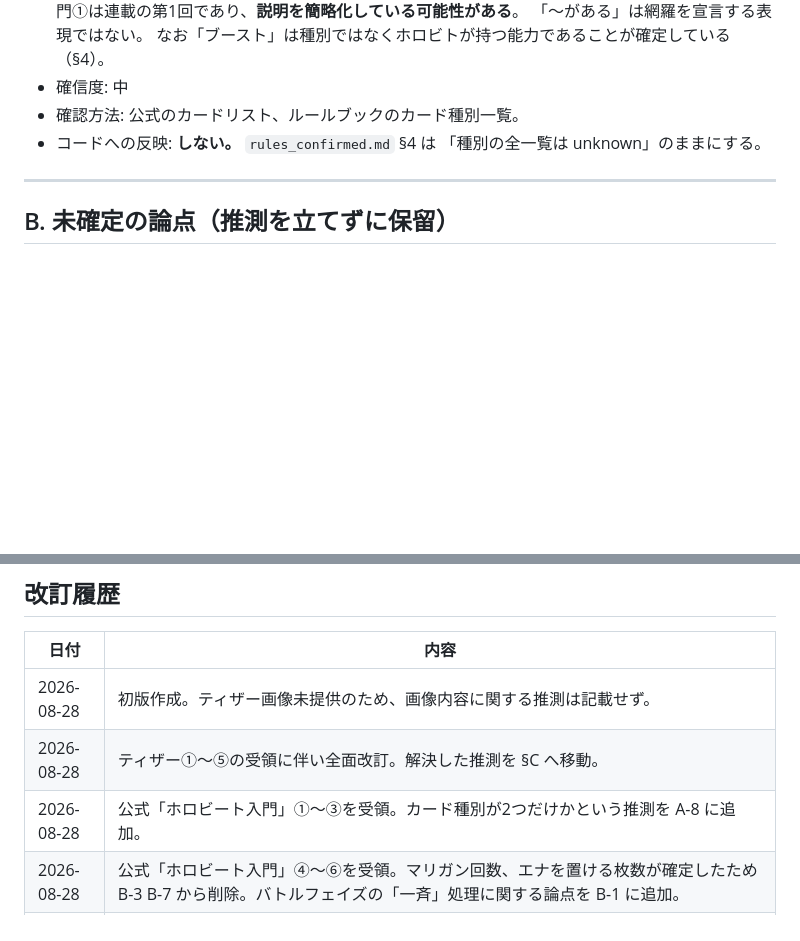
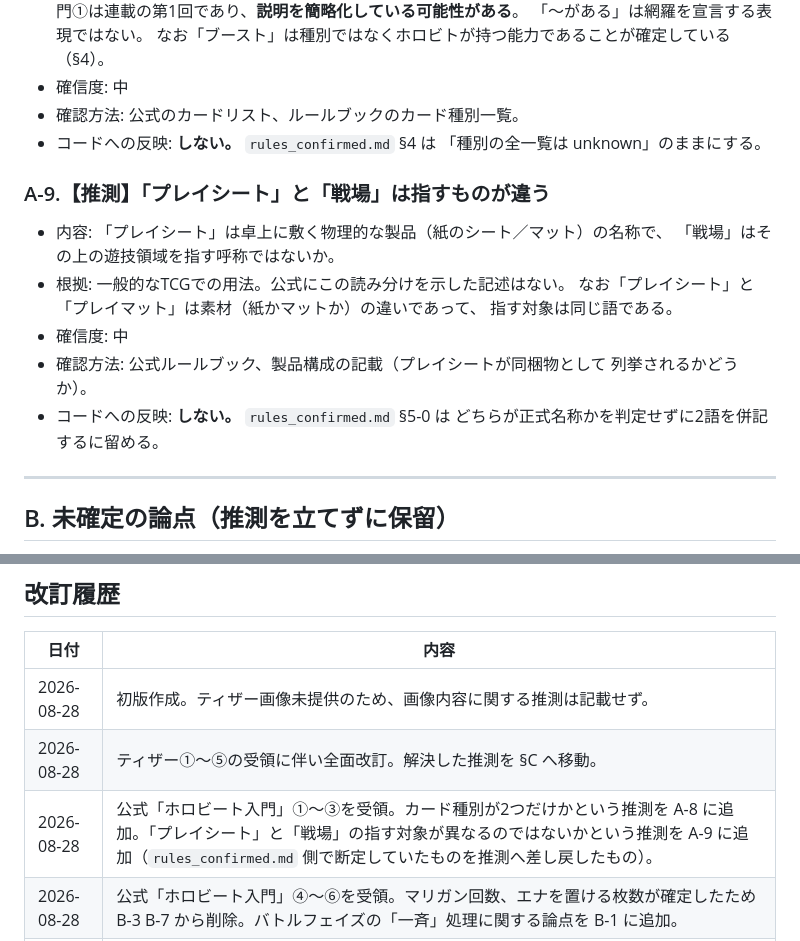
Before and after one commit to tayu02/horobeat, a Markdown page: docs/rules_guess.md, 2 parts joined by grey strips. Drawn GitHub-style; blank space fills up the shorter version.

```diff
--- a/docs/rules_guess.md
+++ b/docs/rules_guess.md
@@ -105,6 +105,18 @@
 - コードへの反映: **しない。** `rules_confirmed.md` §4 は
   「種別の全一覧は unknown」のままにする。
 
+### A-9.【推測】「プレイシート」と「戦場」は指すものが違う
+- 内容: 「プレイシート」は卓上に敷く物理的な製品（紙のシート／マット）の名称で、
+  「戦場」はその上の遊技領域を指す呼称ではないか。
+- 根拠: 一般的なTCGでの用法。公式にこの読み分けを示した記述はない。
+  なお「プレイシート」と「プレイマット」は素材（紙かマットか）の違いであって、
+  指す対象は同じ語である。
+- 確信度: 中
+- 確認方法: 公式ルールブック、製品構成の記載（プレイシートが同梱物として
+  列挙されるかどうか）。
+- コードへの反映: **しない。** `rules_confirmed.md` §5-0 は
+  どちらが正式名称かを判定せずに2語を併記するに留める。
+
 ---
 
 ## B. 未確定の論点（推測を立てずに保留）
@@ -210,7 +222,7 @@
 |---|---|
 | 2026-08-28 | 初版作成。ティザー画像未提供のため、画像内容に関する推測は記載せず。 |
 | 2026-08-28 | ティザー①〜⑤の受領に伴い全面改訂。解決した推測を §C へ移動。 |
-| 2026-08-28 | 公式「ホロビート入門」①〜③を受領。カード種別が2つだけかという推測を A-8 に追加。 |
+| 2026-08-28 | 公式「ホロビート入門」①〜③を受領。カード種別が2つだけかという推測を A-8 に追加。「プレイシート」と「戦場」の指す対象が異なるのではないかという推測を A-9 に追加（`rules_confirmed.md` 側で断定していたものを推測へ差し戻したもの）。 |
 | 2026-08-28 | 公式「ホロビート入門」④〜⑥を受領。マリガン回数、エナを置ける枚数が確定したため B-3 B-7 から削除。バトルフェイズの「一斉」処理に関する論点を B-1 に追加。 |
 | 2026-08-28 | 公式「ホロビート入門」⑦〜⑫を受領。`-T`＝トリガー（確定）、ブーストはカード種別ではない（否定）、オーバービートの「より高コスト」条件（一部確定）を §C へ移動。「同番号のラインが正面か」「ドロー/オーバートリガーの正式名称」「オーバービートの追加条件」を新たな推測として追加。 |
 | 2026-08-28 | 盤面シミュレーターを2人分に変更するにあたり、A-1 の「設計上の決定」と B-10 を更新。 |
```
Also changed, not shown: docs/rules_confirmed.md (+21 -8 lines).
